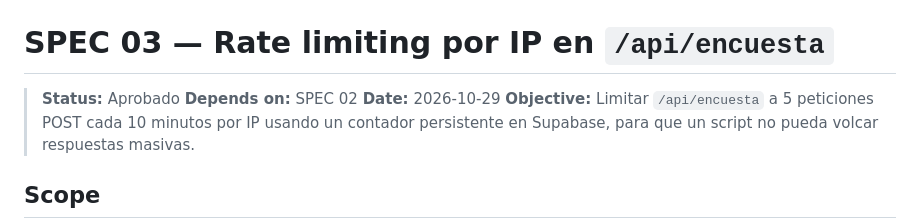
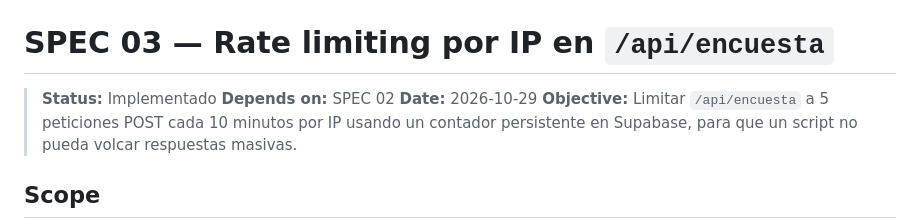
Before and after one commit to edgarcodev/encuesta-agente-ia, a Markdown page: specs/03-rate-limiting-api-encuesta.md, the part around one of its changes. Drawn GitHub-style.

Commit message:
Actualiza el estado de la SPEC 03 a "Implementado" y verifica todos los criterios de aceptación en la documentación.

```diff
--- a/specs/03-rate-limiting-api-encuesta.md
+++ b/specs/03-rate-limiting-api-encuesta.md
@@ -1,6 +1,6 @@
 # SPEC 03 — Rate limiting por IP en `/api/encuesta`
 
-> **Status:** Aprobado
+> **Status:** Implementado
 > **Depends on:** SPEC 02
 > **Date:** 2026-10-29
 > **Objective:** Limitar `/api/encuesta` a 5 peticiones POST cada 10 minutos por IP usando un contador persistente en Supabase, para que un script no pueda volcar respuestas masivas.
```
Also changed, not shown: other parts of specs/03-rate-limiting-api-encuesta.md (+15 -15 lines), specs/03-evidencia.md (+31 -1 lines).
